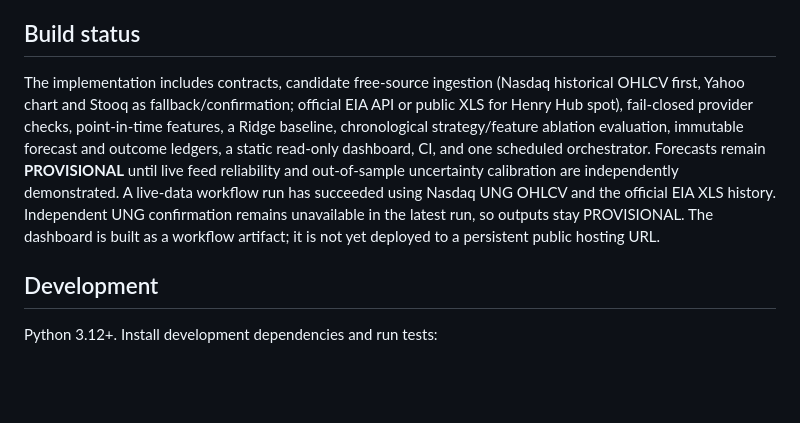
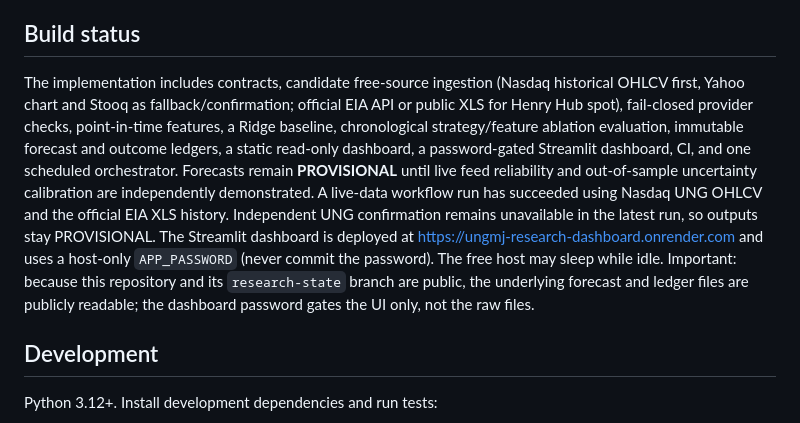
Before and after one commit to marthandan77/UNGMJ, a Markdown page: README.md, the part around the change. Rendered like a GitHub page; blank space fills up the shorter version.

Commit message:
Document hosted password-gated Streamlit dashboard and data visibility

```diff
--- a/README.md
+++ b/README.md
@@ -22,8 +22,8 @@ Private-use, non-commercial research project for probabilistic forecasts of the
 9. Never weaken data, validation, or forecast integrity checks merely to produce a forecast.
 
 ## Build status
-The implementation includes contracts, candidate free-source ingestion (Nasdaq historical OHLCV first, Yahoo chart and Stooq as fallback/confirmation; official EIA API or public XLS for Henry Hub spot), fail-closed provider checks, point-in-time features, a Ridge baseline, chronological strategy/feature ablation evaluation, immutable forecast and outcome ledgers, a static read-only dashboard, CI, and one scheduled orchestrator.
-Forecasts remain **PROVISIONAL** until live feed reliability and out-of-sample uncertainty calibration are independently demonstrated. A live-data workflow run has succeeded using Nasdaq UNG OHLCV and the official EIA XLS history. Independent UNG confirmation remains unavailable in the latest run, so outputs stay PROVISIONAL. The dashboard is built as a workflow artifact; it is not yet deployed to a persistent public hosting URL.
+The implementation includes contracts, candidate free-source ingestion (Nasdaq historical OHLCV first, Yahoo chart and Stooq as fallback/confirmation; official EIA API or public XLS for Henry Hub spot), fail-closed provider checks, point-in-time features, a Ridge baseline, chronological strategy/feature ablation evaluation, immutable forecast and outcome ledgers, a static read-only dashboard, a password-gated Streamlit dashboard, CI, and one scheduled orchestrator.
+Forecasts remain **PROVISIONAL** until live feed reliability and out-of-sample uncertainty calibration are independently demonstrated. A live-data workflow run has succeeded using Nasdaq UNG OHLCV and the official EIA XLS history. Independent UNG confirmation remains unavailable in the latest run, so outputs stay PROVISIONAL. The Streamlit dashboard is deployed at https://ungmj-research-dashboard.onrender.com and uses a host-only `APP_PASSWORD` (never commit the password). The free host may sleep while idle. Important: because this repository and its `research-state` branch are public, the underlying forecast and ledger files are publicly readable; the dashboard password gates the UI only, not the raw files.
 
 ## Development
 Python 3.12+. Install development dependencies and run tests:
```
